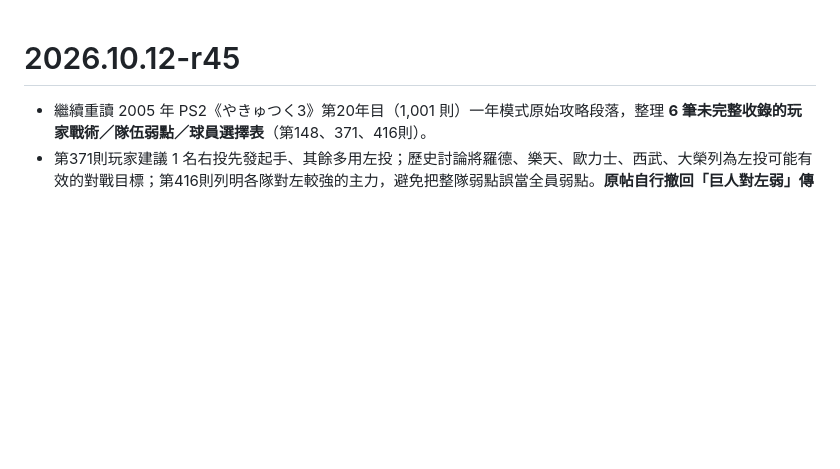
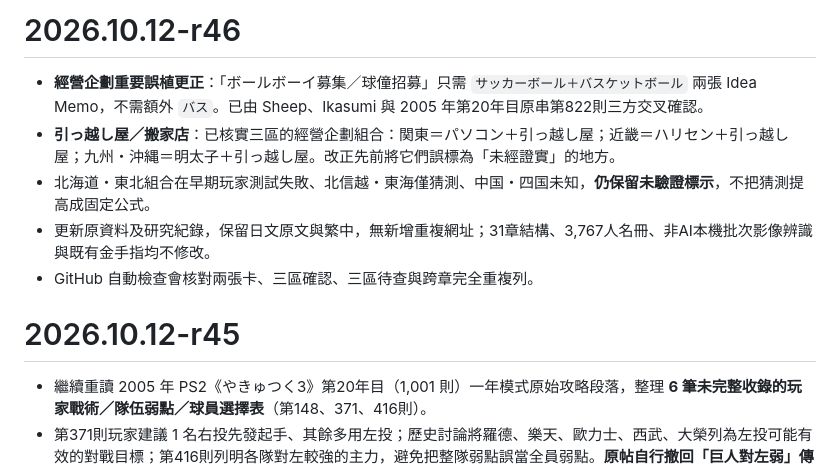
Before and after one commit to mars0884-chu/yakyutsuku3, a Markdown page: CHANGELOG.md, the part around the change. Rendered like a GitHub page; blank space fills up the shorter version.

Commit message:
docs: r46 corrected two-Memo planning recipe and verifiable shop regions

```diff
--- a/CHANGELOG.md
+++ b/CHANGELOG.md
@@ -1,3 +1,11 @@
+# 2026.10.12-r46
+
+- **經營企劃重要誤植更正**：「ボールボーイ募集／球僮招募」只需 `サッカーボール＋バスケットボール` 兩張 Idea Memo，不需額外 `バス`。已由 Sheep、Ikasumi 與 2005 年第20年目原串第822則三方交叉確認。
+- **引っ越し屋／搬家店**：已核實三區的經營企劃組合：関東＝パソコン＋引っ越し屋；近畿＝ハリセン＋引っ越し屋；九州・沖縄＝明太子＋引っ越し屋。改正先前將它們誤標為「未經證實」的地方。
+- 北海道・東北組合在早期玩家測試失敗、北信越・東海僅猜測、中国・四国未知，**仍保留未驗證標示**，不把猜測提高成固定公式。
+- 更新原資料及研究紀錄，保留日文原文與繁中，無新增重複網址；31章結構、3,767人名冊、非AI本機批次影像辨識與既有金手指均不修改。
+- GitHub 自動檢查會核對兩張卡、三區確認、三區待查與跨章完全重複列。
+
 # 2026.10.12-r45
 
 - 繼續重讀 2005 年 PS2《やきゅつく3》第20年目（1,001 則）一年模式原始攻略段落，整理 **6 筆未完整收錄的玩家戰術／隊伍弱點／球員選擇表**（第148、371、416則）。
```
